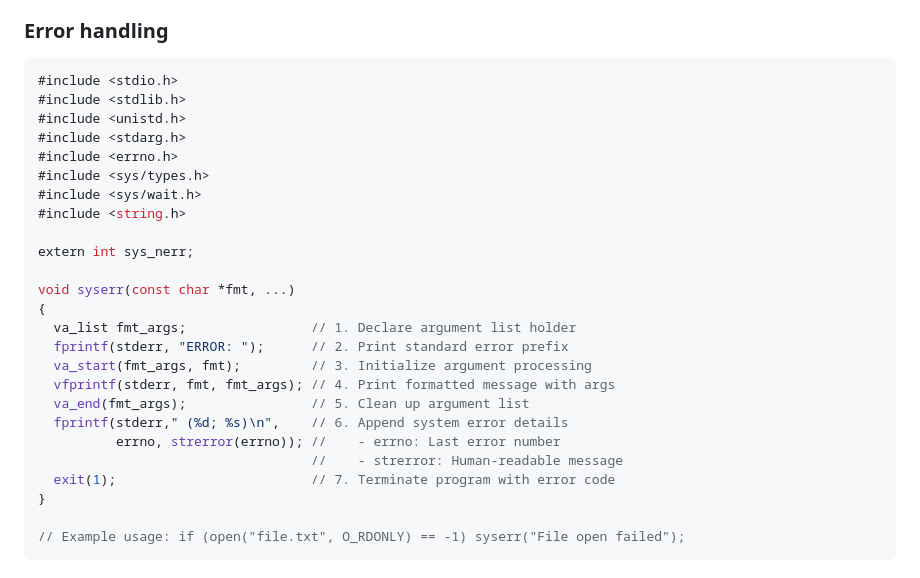
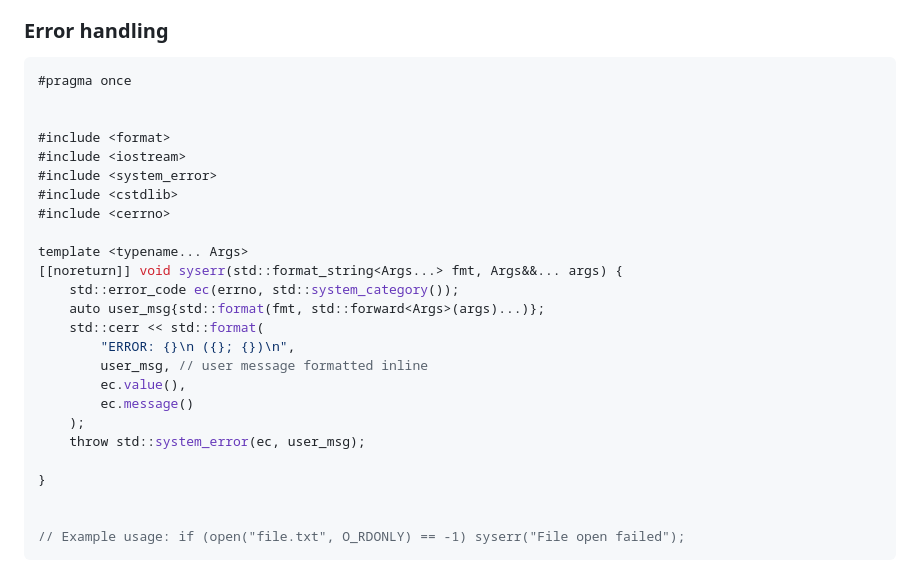
Before and after one commit to IS-UMK/lemkis, a Markdown page: concurency/processes/README.md, the part around one of its changes. Drawn GitHub-style.

````diff
--- a/concurency/processes/README.md
+++ b/concurency/processes/README.md
@@ -154,29 +154,29 @@ munmap(ptr, 4096);
 ### Error handling
 
 ```cpp
-#include <stdio.h>
-#include <stdlib.h>
-#include <unistd.h>
-#include <stdarg.h>
-#include <errno.h>
-#include <sys/types.h>
-#include <sys/wait.h>
-#include <string.h>
+#pragma once
 
-extern int sys_nerr;
 
-void syserr(const char *fmt, ...)
-{
-  va_list fmt_args;                // 1. Declare argument list holder
-  fprintf(stderr, "ERROR: ");      // 2. Print standard error prefix
-  va_start(fmt_args, fmt);         // 3. Initialize argument processing
-  vfprintf(stderr, fmt, fmt_args); // 4. Print formatted message with args
-  va_end(fmt_args);                // 5. Clean up argument list
-  fprintf(stderr," (%d; %s)\n",    // 6. Append system error details
-          errno, strerror(errno)); //    - errno: Last error number
-                                   //    - strerror: Human-readable message
-  exit(1);                         // 7. Terminate program with error code
+#include <format>
+#include <iostream>
+#include <system_error>
+#include <cstdlib>
+#include <cerrno>
+
+template <typename... Args>
+[[noreturn]] void syserr(std::format_string<Args...> fmt, Args&&... args) {
+    std::error_code ec(errno, std::system_category());
+    auto user_msg{std::format(fmt, std::forward<Args>(args)...)};
+    std::cerr << std::format(
+        "ERROR: {}\n ({}; {})\n",
+        user_msg, // user message formatted inline
+        ec.value(),
+        ec.message()
+    );
+    throw std::system_error(ec, user_msg);
+
 }
+
 
 // Example usage: if (open("file.txt", O_RDONLY) == -1) syserr("File open failed");
 ```
````
Also changed, not shown: other parts of concurency/processes/README.md (+117 -0 lines).
